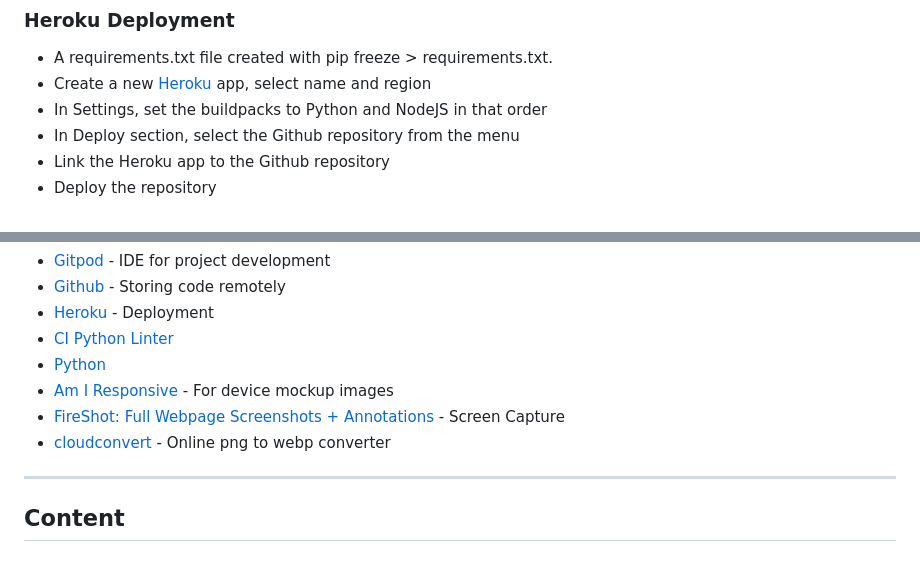
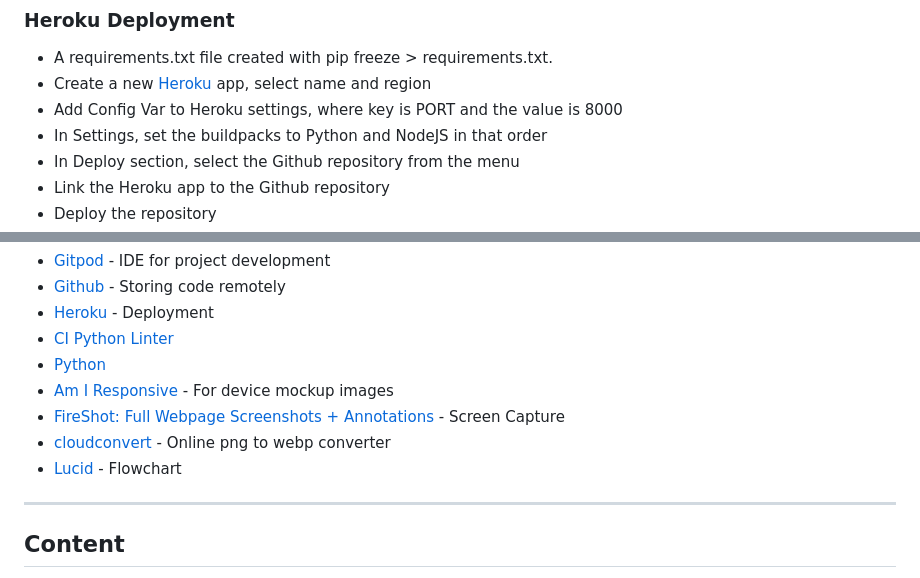
Before and after one commit to radule90/CI_PP_3, a Markdown page: README.md, 2 parts joined by grey strips. Rendered like a GitHub page.

Commit message:
Update deployment and tools section

```diff
--- a/README.md
+++ b/README.md
@@ -257,6 +257,7 @@ Testing examples:
 ### Heroku Deployment
 - A requirements.txt file created with pip freeze > requirements.txt.
 - Create a new [Heroku](https://heroku.com/) app, select name and region
+- Add Config Var to Heroku settings, where key is PORT and the value is 8000
 - In Settings, set the buildpacks to Python and NodeJS in that order
 - In Deploy section,  select the Github repository from the menu
 - Link the Heroku app to the Github repository
@@ -284,7 +285,7 @@ Testing examples:
 - [Am I Responsive](https://ui.dev/amiresponsive) - For device mockup images
 - [FireShot: Full Webpage Screenshots + Annotations](https://getfireshot.com/) - Screen Capture
 - [cloudconvert](https://cloudconvert.com/png-to-webp) - Online png to webp converter
-
+- [Lucid](https://lucid.app/) - Flowchart
 ---
 
 ## Content
```
